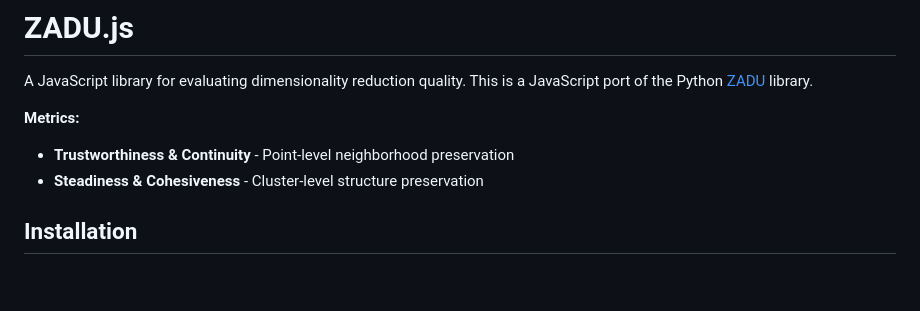
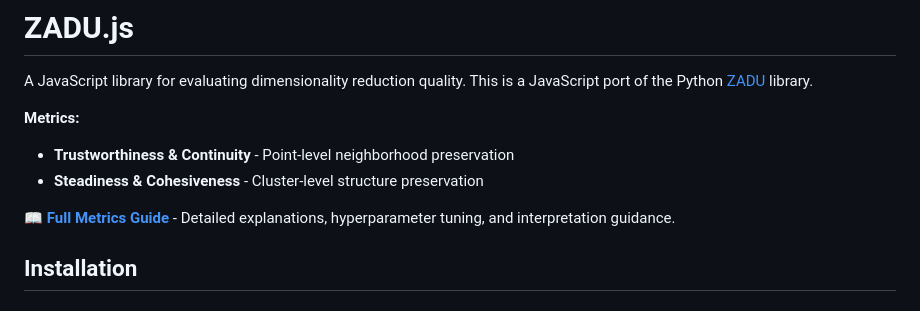
Before and after one commit to jonathantarun/zadu-js, a Markdown page: README.md, the part around the change. Rendered like a GitHub page; blank space fills up the shorter version.

Commit message:
Add prominent link to METRICS_GUIDE.md in README
Co-Authored-By: Claude Opus 4.5 <noreply@anthropic.com>

```diff
--- a/README.md
+++ b/README.md
@@ -5,6 +5,8 @@ A JavaScript library for evaluating dimensionality reduction quality. This is a
 **Metrics:**
 - **Trustworthiness & Continuity** - Point-level neighborhood preservation
 - **Steadiness & Cohesiveness** - Cluster-level structure preservation
+
+📖 **[Full Metrics Guide](docs/METRICS_GUIDE.md)** - Detailed explanations, hyperparameter tuning, and interpretation guidance.
 
 ## Installation
 
```
